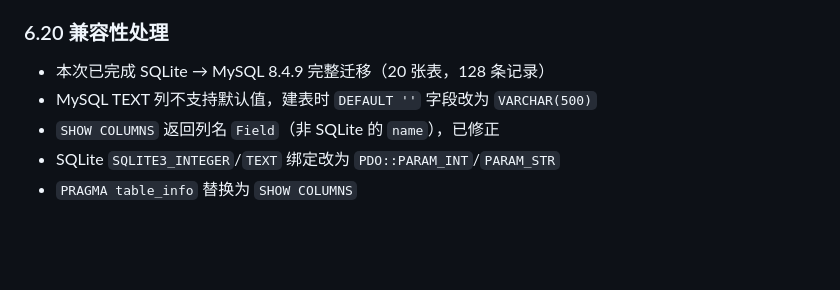
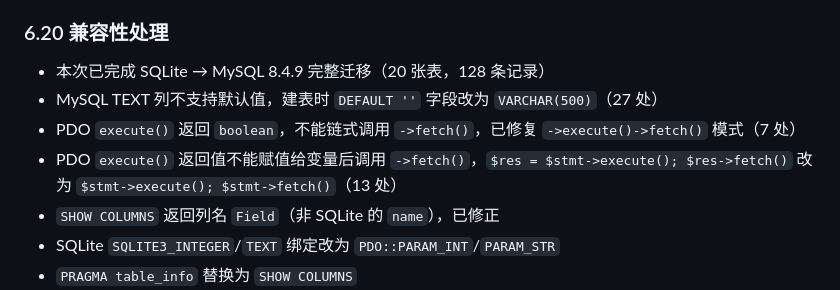
Before and after one commit to hawei07/TMS-, a Markdown page: PROJECT_SUMMARY.md, the part around the change. GitHub-like rendering; blank space fills up the shorter version.

Commit message:
docs: 更新兼容性章节，记录PDO execute()链式调用修复

```diff
--- a/PROJECT_SUMMARY.md
+++ b/PROJECT_SUMMARY.md
@@ -1013,7 +1013,9 @@ subjects                  courses              ┌──────────
 ### 6.20 兼容性处理
 
 - 本次已完成 SQLite → MySQL 8.4.9 完整迁移（20 张表，128 条记录）
-- MySQL TEXT 列不支持默认值，建表时 `DEFAULT ''` 字段改为 `VARCHAR(500)`
+- MySQL TEXT 列不支持默认值，建表时 `DEFAULT ''` 字段改为 `VARCHAR(500)`（27 处）
+- PDO `execute()` 返回 `boolean`，不能链式调用 `->fetch()`，已修复 `->execute()->fetch()` 模式（7 处）
+- PDO `execute()` 返回值不能赋值给变量后调用 `->fetch()`，`$res = $stmt->execute(); $res->fetch()` 改为 `$stmt->execute(); $stmt->fetch()`（13 处）
 - `SHOW COLUMNS` 返回列名 `Field`（非 SQLite 的 `name`），已修正
 - SQLite `SQLITE3_INTEGER`/`TEXT` 绑定改为 `PDO::PARAM_INT`/`PARAM_STR`
 - `PRAGMA table_info` 替换为 `SHOW COLUMNS`
```
